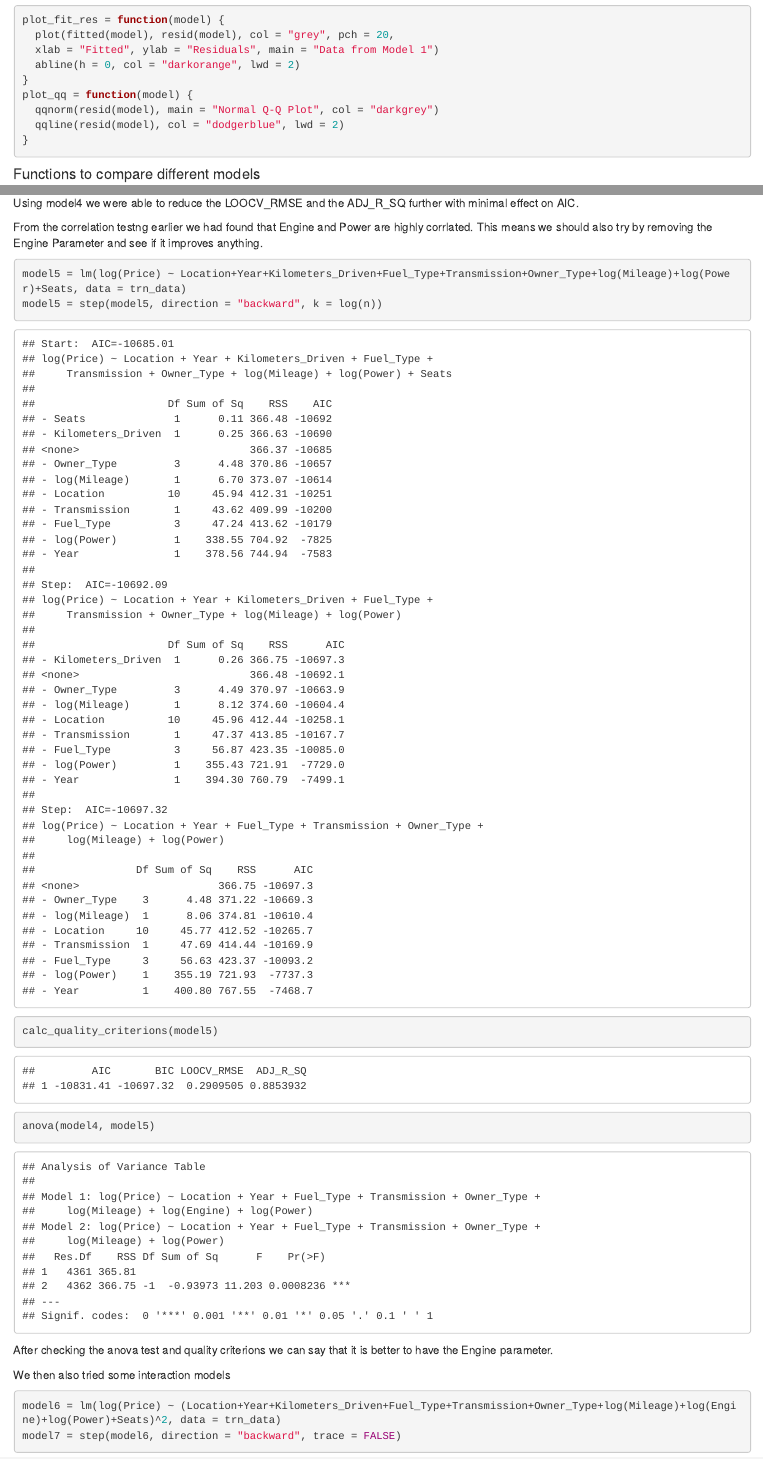
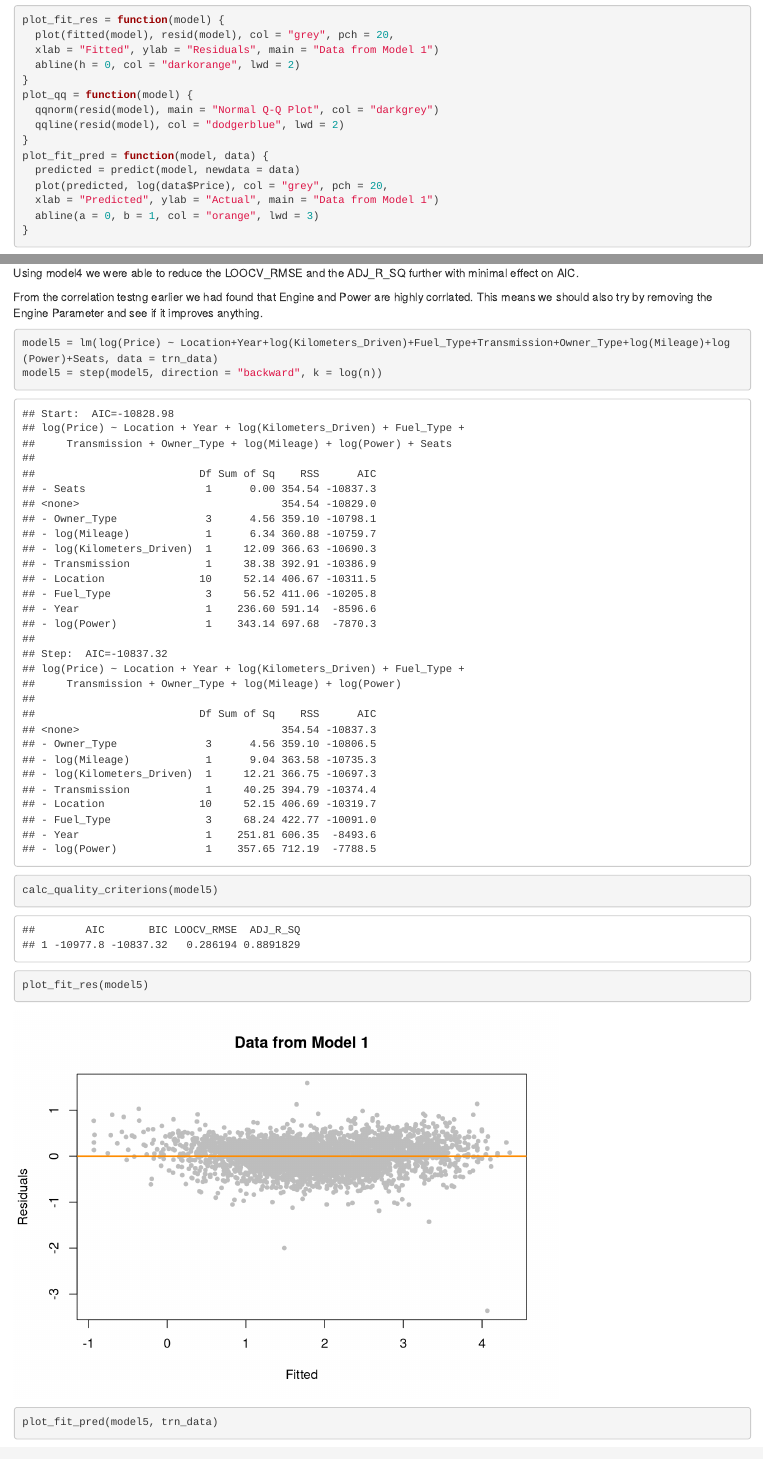
Before and after one commit to gupta-manish/Data-Analysis-Project-STAT-420, an R Markdown document (data_analysis_project.Rmd): the page in a window 1100 px wide, from 5160 px down before the commit and from 5710 px down after it, so that both start at the same text, and a second part further down, joined at a grey line. Rendered offline with R 4.5, knitr and Pandoc, with nearby package versions; some code elsewhere in the file could not run offline.

Commit message:
Adding log to kilometers

````diff
--- a/data_analysis_project.Rmd
+++ b/data_analysis_project.Rmd
@@ -126,6 +131,12 @@ plot_fit_res = function(model) {
 plot_qq = function(model) {
   qqnorm(resid(model), main = "Normal Q-Q Plot", col = "darkgrey")
   qqline(resid(model), col = "dodgerblue", lwd = 2)
+}
+plot_fit_pred = function(model, data) {
+  predicted = predict(model, newdata = data)
+  plot(predicted, log(data$Price), col = "grey", pch = 20,
+  xlab = "Predicted", ylab = "Actual", main = "Data from Model 1")
+  abline(a = 0, b = 1, col = "orange", lwd = 3)
 }
 ```
 
@@ -199,20 +210,17 @@ Using model4 we were able to reduce the LOOCV_RMSE and the ADJ_R_SQ further with
 From the correlation testng earlier we had found that Engine and Power are highly corrlated. This means we should also try by removing the Engine Parameter and see if it improves anything.
 
 ```{r}
-model5 = lm(log(Price) ~ Location+Year+Kilometers_Driven+Fuel_Type+Transmission+Owner_Type+log(Mileage)+log(Power)+Seats, data = trn_data)
+model5 = lm(log(Price) ~ Location+Year+log(Kilometers_Driven)+Fuel_Type+Transmission+Owner_Type+log(Mileage)+log(Power)+Seats, data = trn_data)
 model5 = step(model5, direction = "backward", k = log(n))
 calc_quality_criterions(model5)
+plot_fit_res(model5)
+plot_fit_pred(model5, trn_data)
 ```
 
-```{r}
-anova(model4, model5)
-```
-
-After checking the anova test and quality criterions we can say that it is better to have the Engine parameter.
 
 We then also tried some interaction models
 
 ```{r}
-model6 = lm(log(Price) ~ (Location+Year+Kilometers_Driven+Fuel_Type+Transmission+Owner_Type+log(Mileage)+log(Engine)+log(Power)+Seats)^2, data = trn_data)
+model6 = lm(log(Price) ~ (Location+Year+log(Kilometers_Driven)+Fuel_Type+Transmission+Owner_Type+log(Mileage)+log(Engine)+log(Power)+Seats)^2, data = trn_data)
 model7 = step(model6, direction = "backward", trace = FALSE)
 calc_quality_criterions(model7)
````
Also changed, not shown: data_analysis_project.html, data_analysis_project.Rmd (8 more changed lines).
